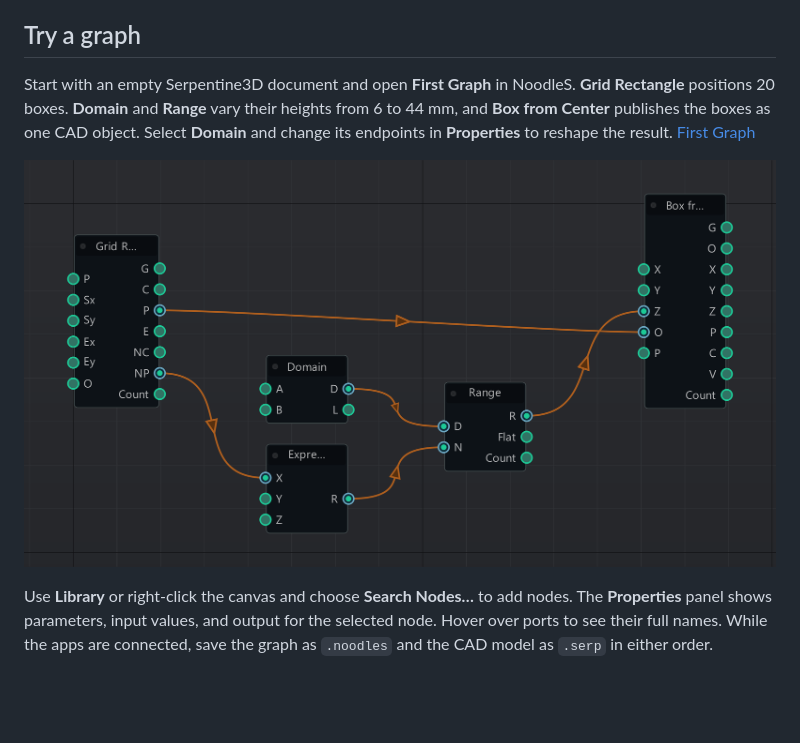
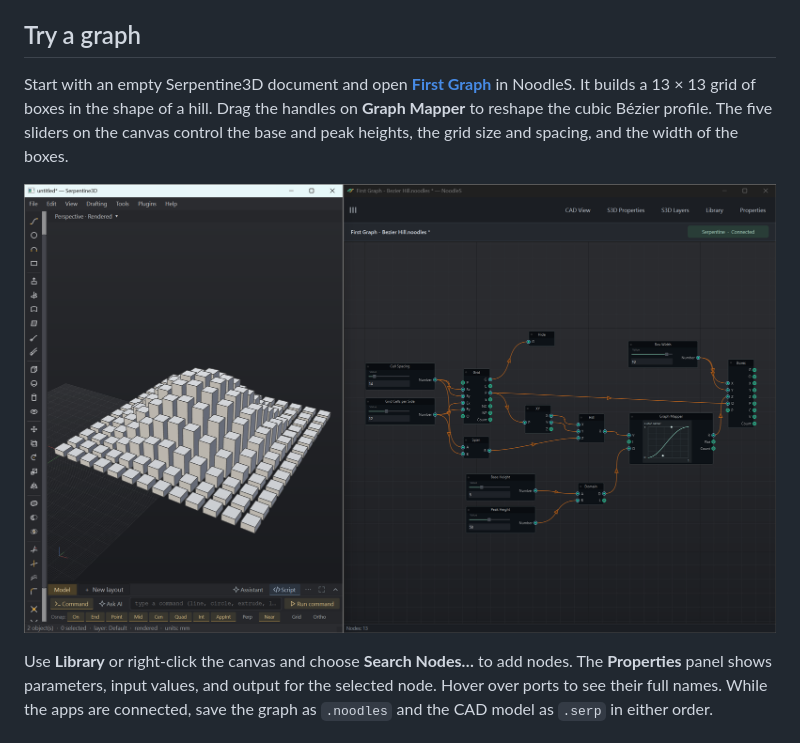
Before and after one commit to marlenadorotam/NoodleS, a Markdown page: README.md, the part around one of its changes. Rendered like a GitHub page; pictures changed too: examples/First Graph.png; blank space fills up the shorter version.

Commit message:
Show the Bezier hill in the getting started example

```diff
--- a/README.md
+++ b/README.md
@@ -16,5 +16,5 @@ To uninstall, close both apps after saving your work and run **Uninstall NoodleS
 
 ## Try a graph
 
-Start with an empty Serpentine3D document and open **First Graph** in NoodleS. **Grid Rectangle** positions 20 boxes. **Domain** and **Range** vary their heights from 6 to 44 mm, and **Box from Center** publishes the boxes as one CAD object. Select **Domain** and change its endpoints in **Properties** to reshape the result. [First Graph](examples/First%20Graph.noodles)
+Start with an empty Serpentine3D document and open [**First Graph**](examples/First%20Graph.noodles) in NoodleS. It builds a 13 × 13 grid of boxes in the shape of a hill. Drag the handles on **Graph Mapper** to reshape the cubic Bézier profile. The five sliders on the canvas control the base and peak heights, the grid size and spacing, and the width of the boxes.
 
```
Also changed, not shown: other parts of README.md (+1 -1 lines), 1 other file.
